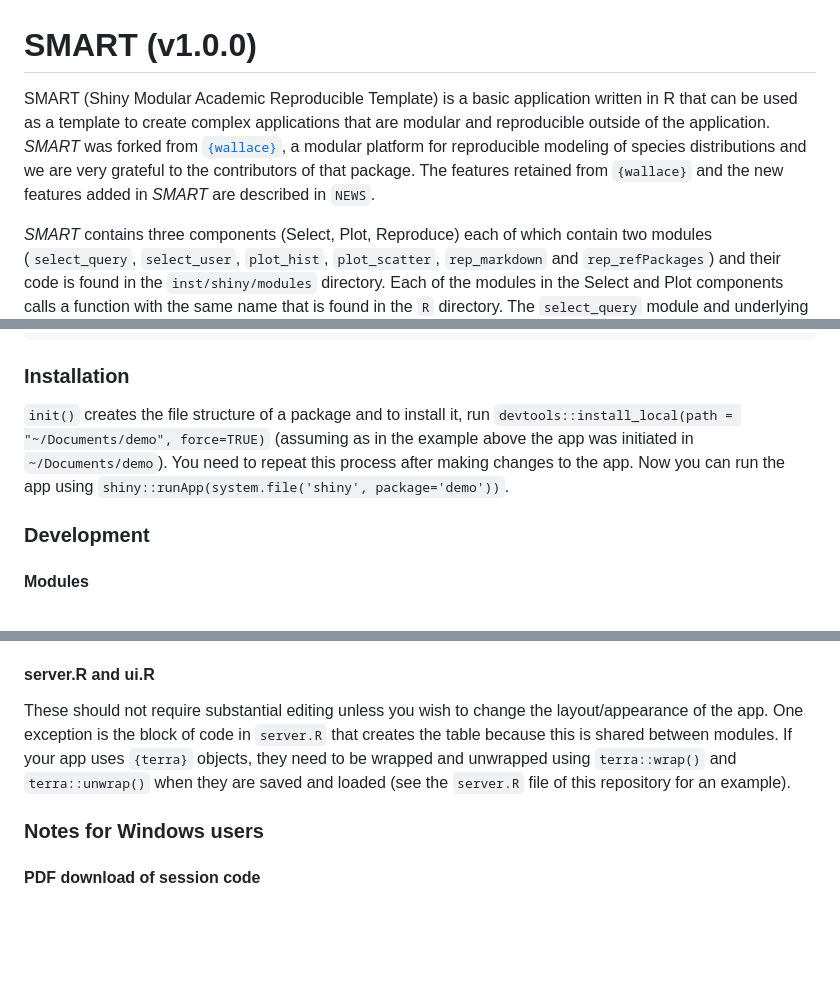
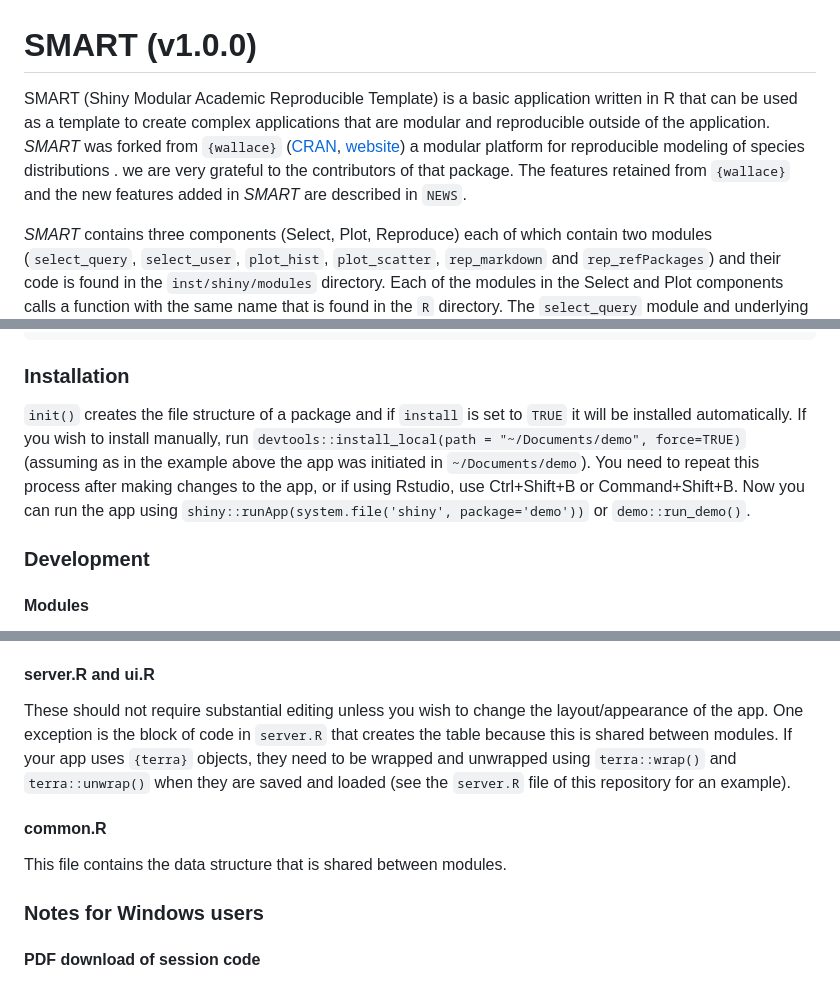
Before and after one commit to simon-smart88/shinyscholar, a Markdown page: README.md, 3 parts joined by grey strips. Drawn GitHub-style; blank space fills up the shorter version.

````diff
--- a/README.md
+++ b/README.md
@@ -1,5 +1,5 @@
 # SMART (v1.0.0)
-SMART (Shiny Modular Academic Reproducible Template) is a basic application written in R that can be used as a template to create complex applications that are modular and reproducible outside of the application. *SMART* was forked from [`{wallace}`](https://github.com/wallaceEcoMod/wallace), a modular platform for reproducible modeling of species distributions and we are very grateful to the contributors of that package. The features retained from `{wallace}` and the new features added in *SMART* are described in `NEWS`.
+SMART (Shiny Modular Academic Reproducible Template) is a basic application written in R that can be used as a template to create complex applications that are modular and reproducible outside of the application. *SMART* was forked from `{wallace}` ([CRAN](https://cran.r-project.org/package=wallace), [website](https://wallaceecomod.github.io/wallace/index.html)) a modular platform for reproducible modeling of species distributions . we are very grateful to the contributors of that package. The features retained from `{wallace}` and the new features added in *SMART* are described in `NEWS`.
 
 *SMART* contains three components (Select, Plot, Reproduce) each of which contain two modules (`select_query`, `select_user`, `plot_hist`, `plot_scatter`, `rep_markdown` and `rep_refPackages`) and their code is found in the `inst/shiny/modules` directory. Each of the modules in the Select and Plot components calls a function with the same name that is found in the `R` directory. The `select_query` module and underlying function is the most complex, containing various components for handling errors, both in the module and in the function. The other modules are very simple but included to demonstrate how multiple components and modules can be used.
 
@@ -57,7 +57,7 @@ include_map = TRUE, include_table = TRUE, include_code = TRUE, common_objects =
 ```
 
 ### Installation
-`init()` creates the file structure of a package and to install it, run `devtools::install_local(path = "~/Documents/demo", force=TRUE)` (assuming as in the example above the app was initiated in `~/Documents/demo`). You need to repeat this process after making changes to the app. Now you can run the app using `shiny::runApp(system.file('shiny', package='demo'))`.
+`init()` creates the file structure of a package and if `install` is set to `TRUE` it will be installed automatically. If you wish to install manually, run `devtools::install_local(path = "~/Documents/demo", force=TRUE)` (assuming as in the example above the app was initiated in `~/Documents/demo`). You need to repeat this process after making changes to the app, or if using Rstudio, use Ctrl+Shift+B or Command+Shift+B. Now you can run the app using `shiny::runApp(system.file('shiny', package='demo'))` or `demo::run_demo()`.
 
 ### Development
 #### Modules
@@ -103,6 +103,9 @@ Each component has a skeleton guidance document located in `inst/shiny/Rmd` e.g.
 #### server.R and ui.R
 These should not require substantial editing unless you wish to change the layout/appearance of the app. One exception is the block of code in `server.R` that creates the table because this is shared between modules. If your app uses `{terra}` objects, they need to be wrapped and unwrapped using `terra::wrap()` and `terra::unwrap()` when they are saved and loaded (see the `server.R` file of this repository for an example).
 
+#### common.R
+This file contains the data structure that is shared between modules.
+
 ### Notes for Windows users
 
 #### PDF download of session code
````
